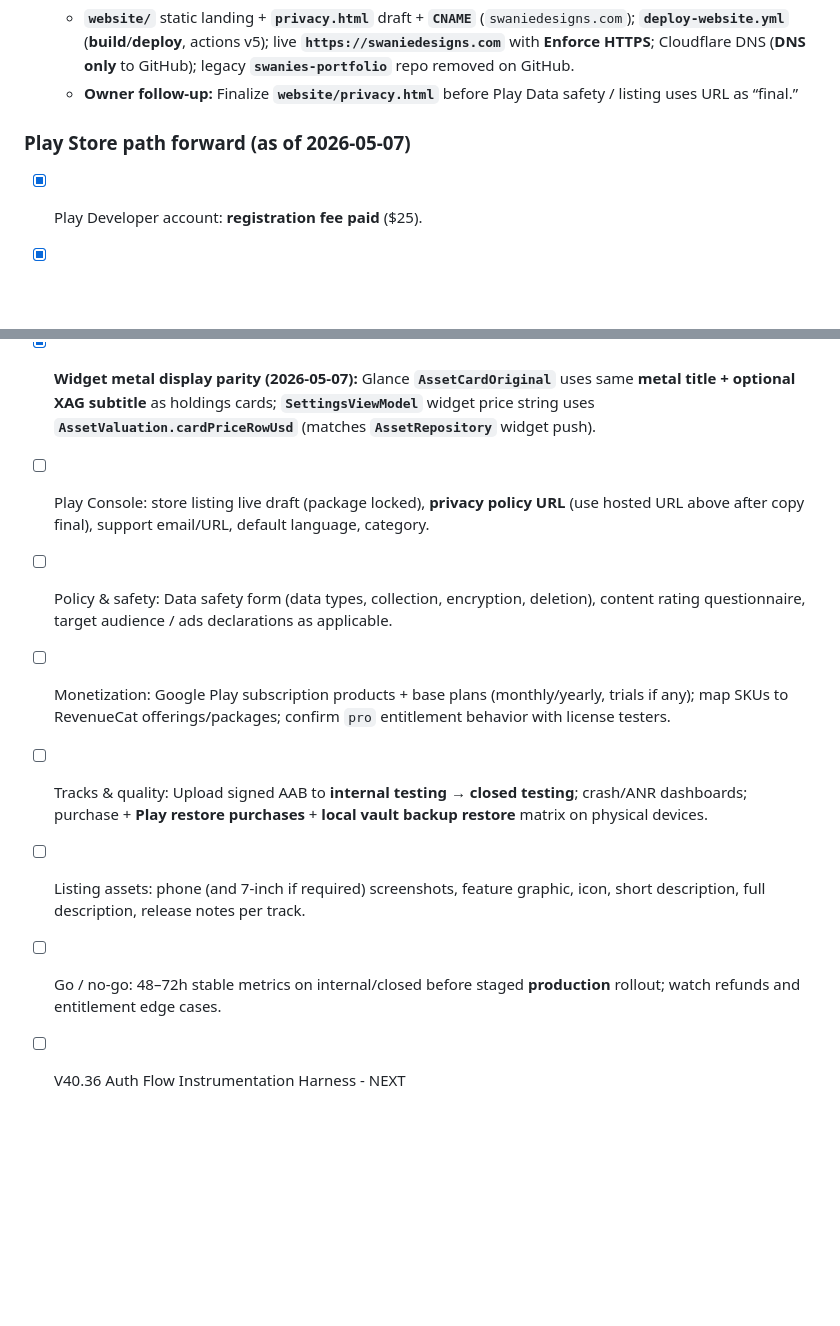
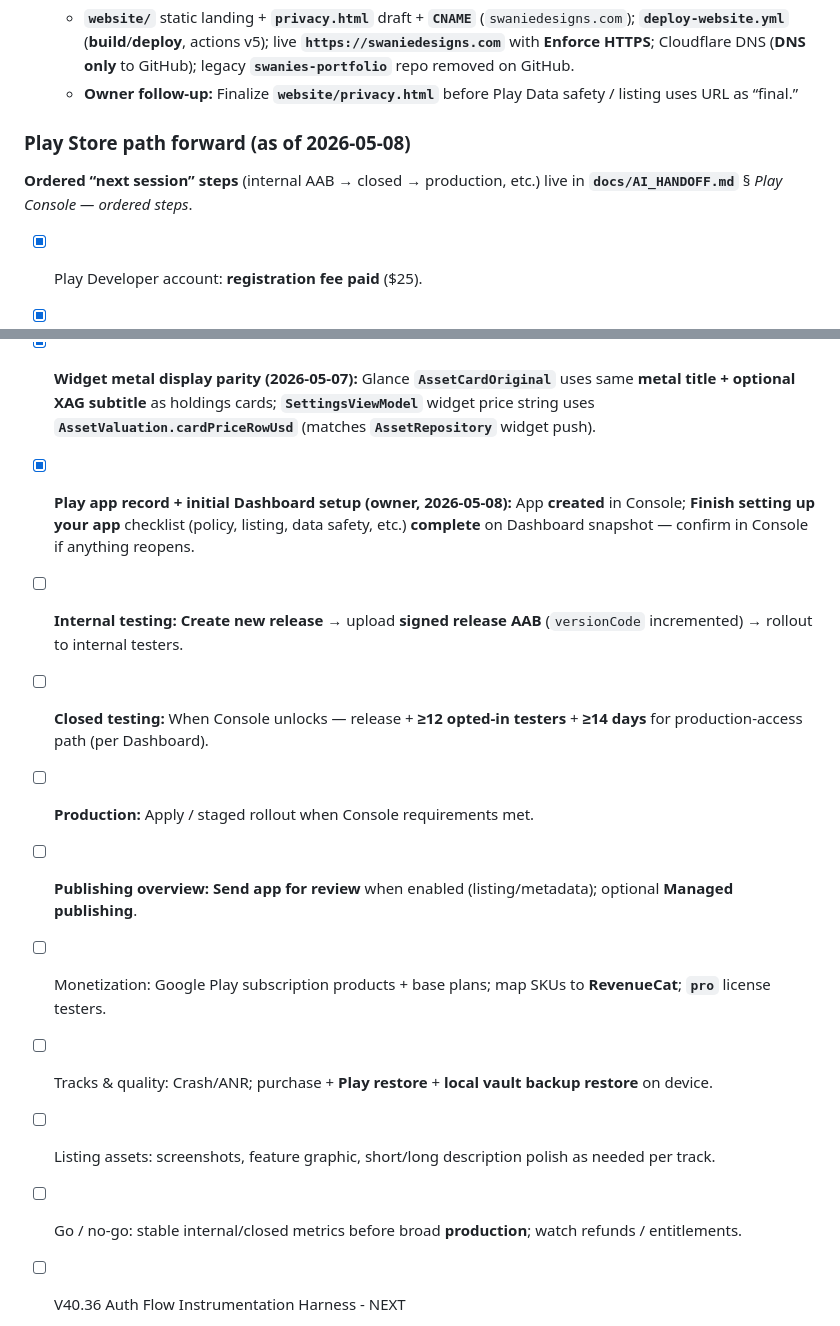
Before and after one commit to swanie2000/swanies-portfolio-gemini-ver, a Markdown page: Master_Build_Checklist.md, 2 parts joined by grey strips. Rendered like a GitHub page; blank space fills up the shorter version.

```diff
--- a/Master_Build_Checklist.md
+++ b/Master_Build_Checklist.md
@@ -198,7 +198,9 @@
   - **`website/`** static landing + **`privacy.html`** draft + **`CNAME`** (`swaniedesigns.com`); **`deploy-website.yml`** (**build**/**deploy**, actions v5); live **`https://swaniedesigns.com`** with **Enforce HTTPS**; Cloudflare DNS (**DNS only** to GitHub); legacy **`swanies-portfolio`** repo removed on GitHub.
   - **Owner follow-up:** Finalize **`website/privacy.html`** before Play Data safety / listing uses URL as “final.”
 
-### Play Store path forward (as of 2026-05-07)
+### Play Store path forward (as of 2026-05-08)
+
+**Ordered “next session” steps** (internal AAB → closed → production, etc.) live in **`docs/AI_HANDOFF.md`** § *Play Console — ordered steps*.
 
 - [x] Play Developer account: **registration fee paid** ($25).
 - [x] **Account verification (owner, 2026-05-04):** Google verified **driver’s license**; **emails** + **phone number** verified in Play Console. *(No longer waiting on this step.)*
@@ -207,12 +209,15 @@
 - [x] **Package name registration approved (owner):** Console shows **Registered** / fingerprint **Verified** for **`com.swanie.portfolio`**.
 - [x] **Release signing sanity-check (2026-05-05):** **`swanie_portfolio_release.jks`** ↔ **`app/release/app-release.aab`** — matching **SHA256** (`keytool` / `printcert`); no blocker on signing **AAB** for Play tracks when ready.
 - [x] **Widget metal display parity (2026-05-07):** Glance **`AssetCardOriginal`** uses same **metal title + optional XAG subtitle** as holdings cards; **`SettingsViewModel`** widget price string uses **`AssetValuation.cardPriceRowUsd`** (matches **`AssetRepository`** widget push).
-- [ ] Play Console: store listing live draft (package locked), **privacy policy URL** (use hosted URL above after copy final), support email/URL, default language, category.
-- [ ] Policy & safety: Data safety form (data types, collection, encryption, deletion), content rating questionnaire, target audience / ads declarations as applicable.
-- [ ] Monetization: Google Play subscription products + base plans (monthly/yearly, trials if any); map SKUs to RevenueCat offerings/packages; confirm `pro` entitlement behavior with license testers.
-- [ ] Tracks & quality: Upload signed AAB to **internal testing** → **closed testing**; crash/ANR dashboards; purchase + **Play restore purchases** + **local vault backup restore** matrix on physical devices.
-- [ ] Listing assets: phone (and 7-inch if required) screenshots, feature graphic, icon, short description, full description, release notes per track.
-- [ ] Go / no-go: 48–72h stable metrics on internal/closed before staged **production** rollout; watch refunds and entitlement edge cases.
+- [x] **Play app record + initial Dashboard setup (owner, 2026-05-08):** App **created** in Console; **Finish setting up your app** checklist (policy, listing, data safety, etc.) **complete** on Dashboard snapshot — confirm in Console if anything reopens.
+- [ ] **Internal testing:** **Create new release** → upload **signed release AAB** (`versionCode` incremented) → rollout to internal testers.
+- [ ] **Closed testing:** When Console unlocks — release + **≥12 opted-in testers** + **≥14 days** for production-access path (per Dashboard).
+- [ ] **Production:** Apply / staged rollout when Console requirements met.
+- [ ] **Publishing overview:** **Send app for review** when enabled (listing/metadata); optional **Managed publishing**.
+- [ ] Monetization: Google Play subscription products + base plans; map SKUs to **RevenueCat**; **`pro`** license testers.
+- [ ] Tracks & quality: Crash/ANR; purchase + **Play restore** + **local vault backup restore** on device.
+- [ ] Listing assets: screenshots, feature graphic, short/long description polish as needed per track.
+- [ ] Go / no-go: stable internal/closed metrics before broad **production**; watch refunds / entitlements.
 
 - [ ] V40.36 Auth Flow Instrumentation Harness - NEXT
   - Add instrumentation coverage for login navigation and biometric success/cancel/failure UI behavior.
```
Also changed, not shown: Narrative_Log.md (+6 -0 lines), docs/AI_HANDOFF.md (+19 -7 lines).
